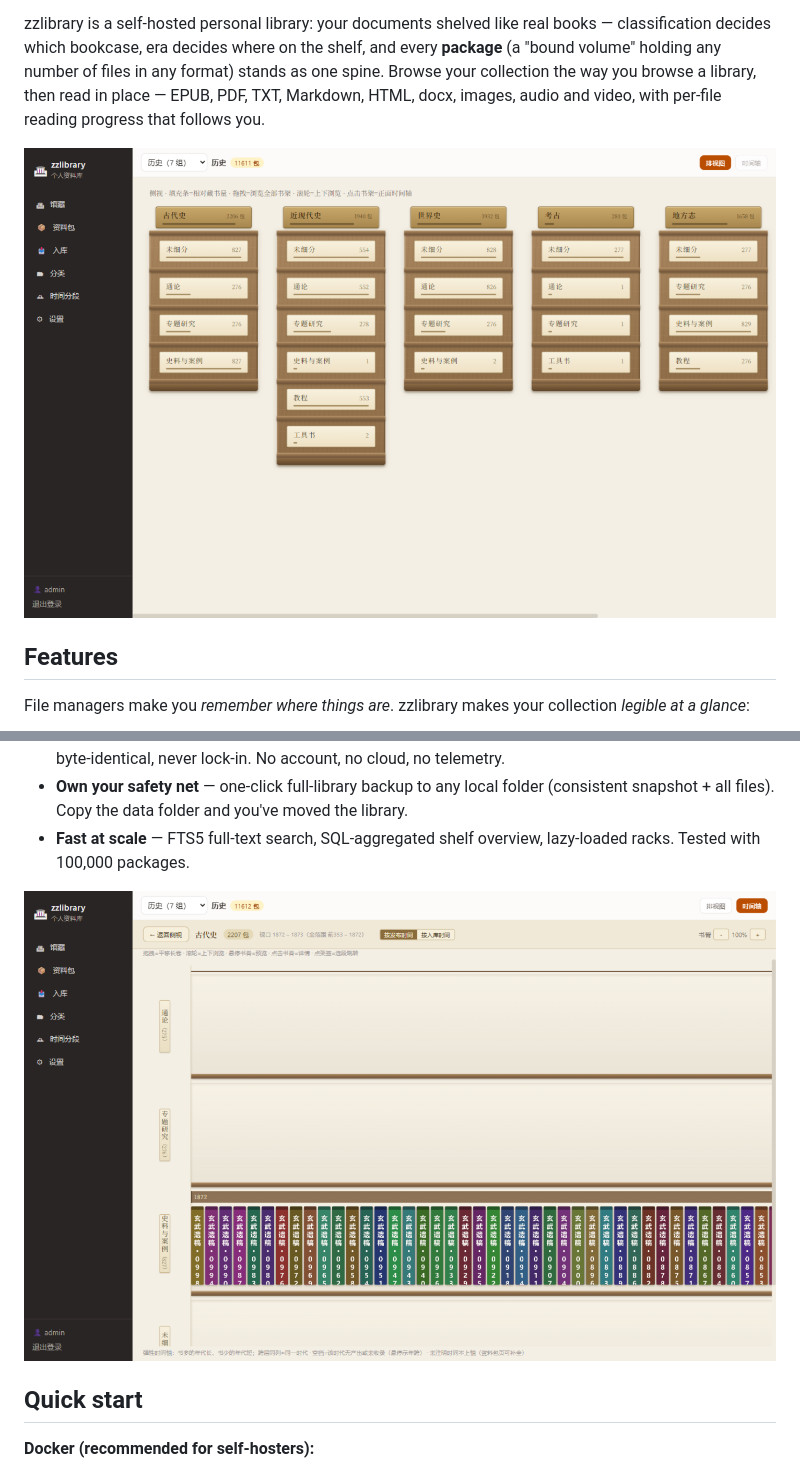
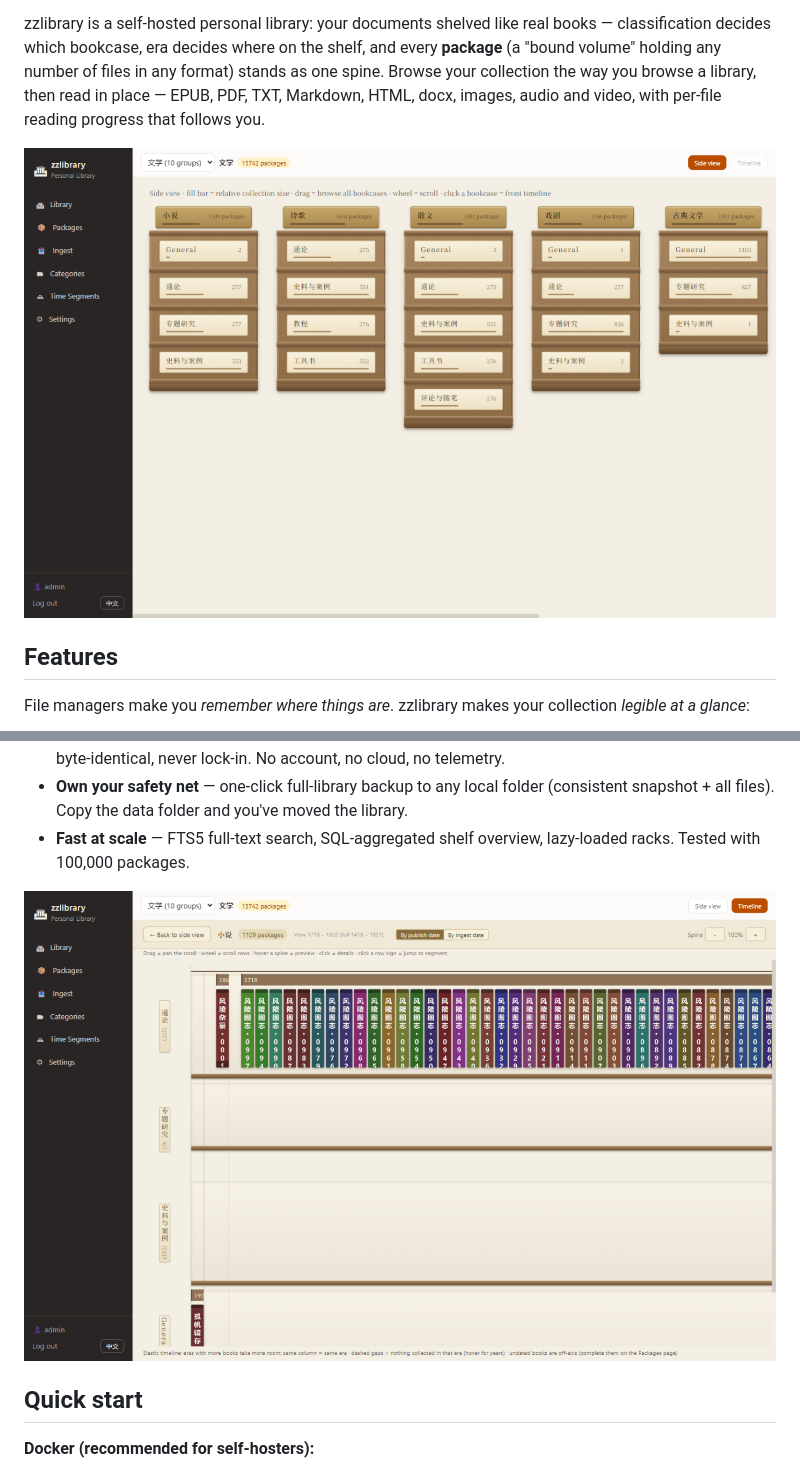
Before and after one commit to wenjichuan/zzlibrary, a Markdown page: README.md, 2 parts joined by grey strips. Rendered like a GitHub page; pictures changed too: docs/screenshots/en/shelf.png (added), docs/screenshots/en/timeline.png (added).

Commit message:
docs: 英文 README 配英文界面截图（i18n 分支实测拍摄）
docs/screenshots/en/{shelf,timeline}.png——UI 件全英文（Side view/Timeline、
Back to side view、By publish date、读图要领、视口读数、15742 packages 徽章）；
书脊与分类名保持中文（用户数据不翻译，如实展示产品边界）。1440×900 与
中文版同规格。中文 README 沿用原图。

```diff
--- a/README.md
+++ b/README.md
@@ -8,7 +8,7 @@
 
 zzlibrary is a self-hosted personal library: your documents shelved like real books — classification decides which bookcase, era decides where on the shelf, and every **package** (a "bound volume" holding any number of files in any format) stands as one spine. Browse your collection the way you browse a library, then read in place — EPUB, PDF, TXT, Markdown, HTML, docx, images, audio and video, with per-file reading progress that follows you.
 
-![Shelf view](docs/screenshots/shelf.png)
+![Shelf view](docs/screenshots/en/shelf.png)
 
 ## Features
 
@@ -20,7 +20,7 @@ File managers make you *remember where things are*. zzlibrary makes your collect
 - **Own your safety net** — one-click full-library backup to any local folder (consistent snapshot + all files). Copy the data folder and you've moved the library.
 - **Fast at scale** — FTS5 full-text search, SQL-aggregated shelf overview, lazy-loaded racks. Tested with 100,000 packages.
 
-![Timeline view](docs/screenshots/timeline.png)
+![Timeline view](docs/screenshots/en/timeline.png)
 
 ## Quick start
 
```
